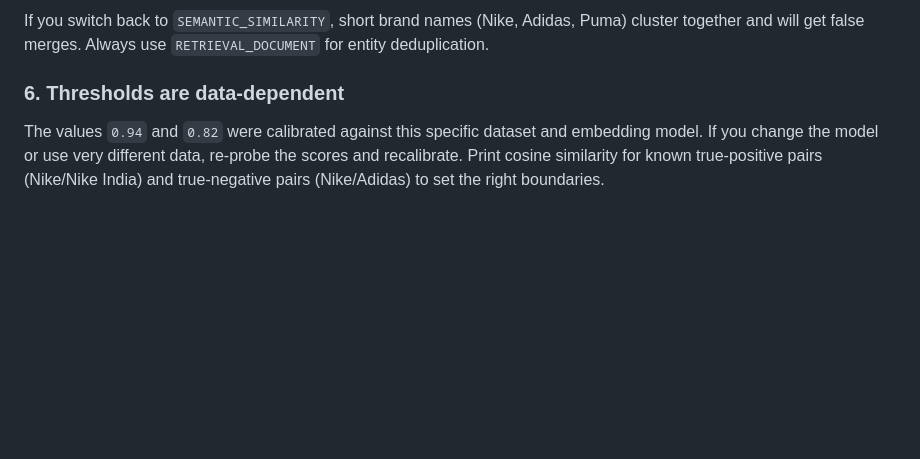
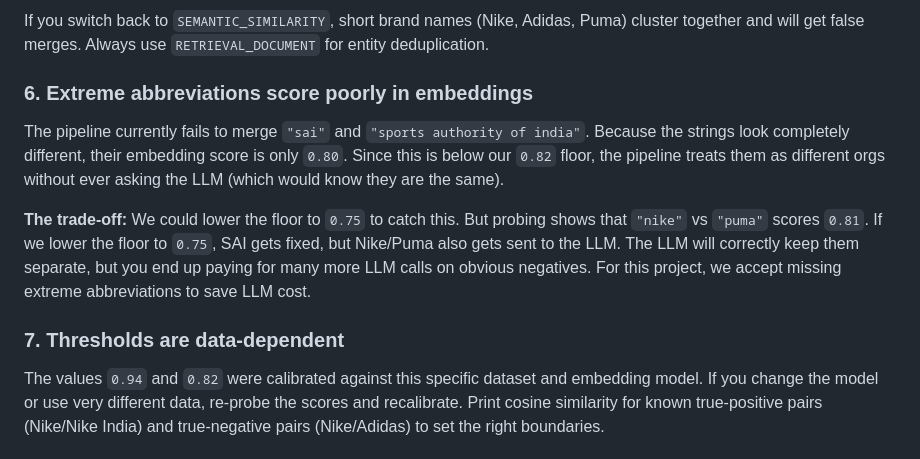
Before and after one commit to archit-builds/valory, a Markdown page: approach.md, the part around the change. Drawn GitHub-style; blank space fills up the shorter version.

Commit message:
docs: document embedding abbreviation limitation for SAI

```diff
--- a/approach.md
+++ b/approach.md
@@ -321,7 +321,19 @@ If you switch back to `SEMANTIC_SIMILARITY`, short brand names (Nike, Adidas, Pu
 cluster together and will get false merges. Always use `RETRIEVAL_DOCUMENT` for
 entity deduplication.
 
-### 6. Thresholds are data-dependent
+### 6. Extreme abbreviations score poorly in embeddings
+The pipeline currently fails to merge `"sai"` and `"sports authority of india"`.
+Because the strings look completely different, their embedding score is only `0.80`.
+Since this is below our `0.82` floor, the pipeline treats them as different orgs
+without ever asking the LLM (which would know they are the same).
+
+**The trade-off:** We could lower the floor to `0.75` to catch this. But probing
+shows that `"nike"` vs `"puma"` scores `0.81`. If we lower the floor to `0.75`,
+SAI gets fixed, but Nike/Puma also gets sent to the LLM. The LLM will correctly
+keep them separate, but you end up paying for many more LLM calls on obvious
+negatives. For this project, we accept missing extreme abbreviations to save LLM cost.
+
+### 7. Thresholds are data-dependent
 The values `0.94` and `0.82` were calibrated against this specific dataset and
 embedding model. If you change the model or use very different data, re-probe
 the scores and recalibrate. Print cosine similarity for known true-positive pairs
```
